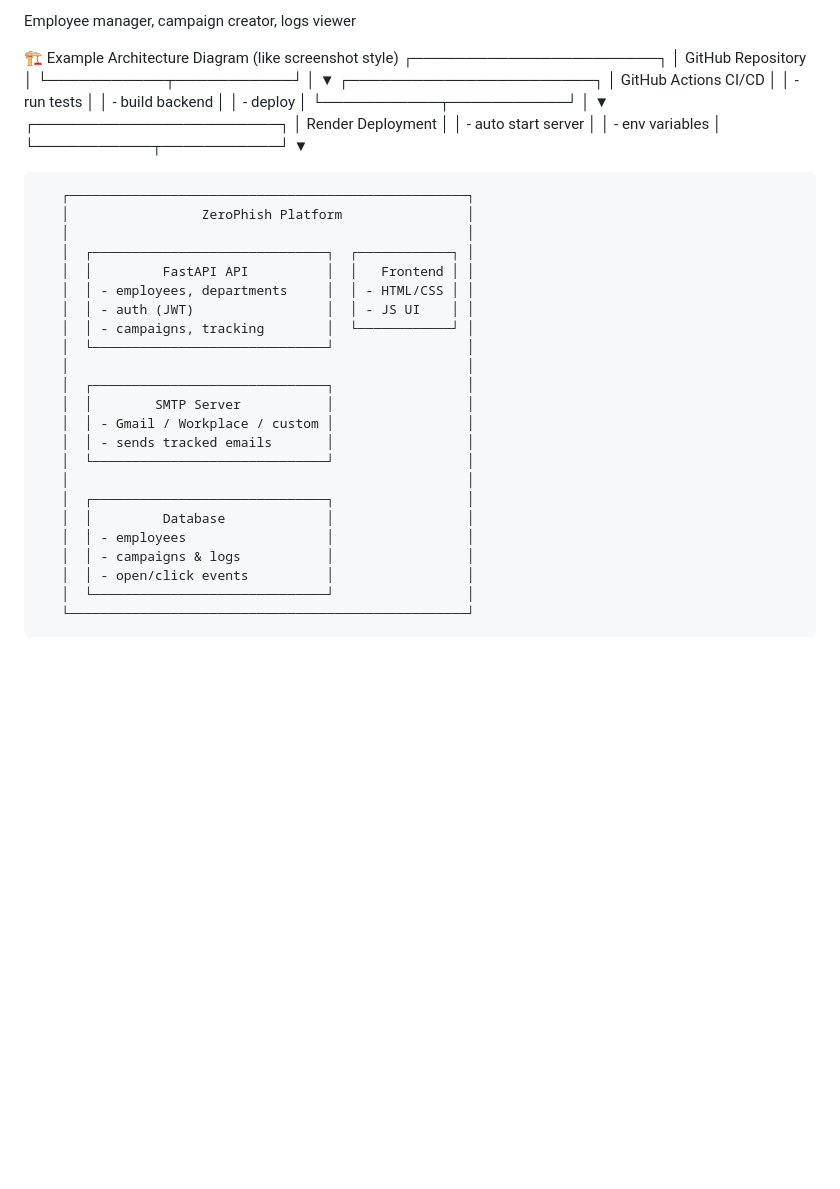
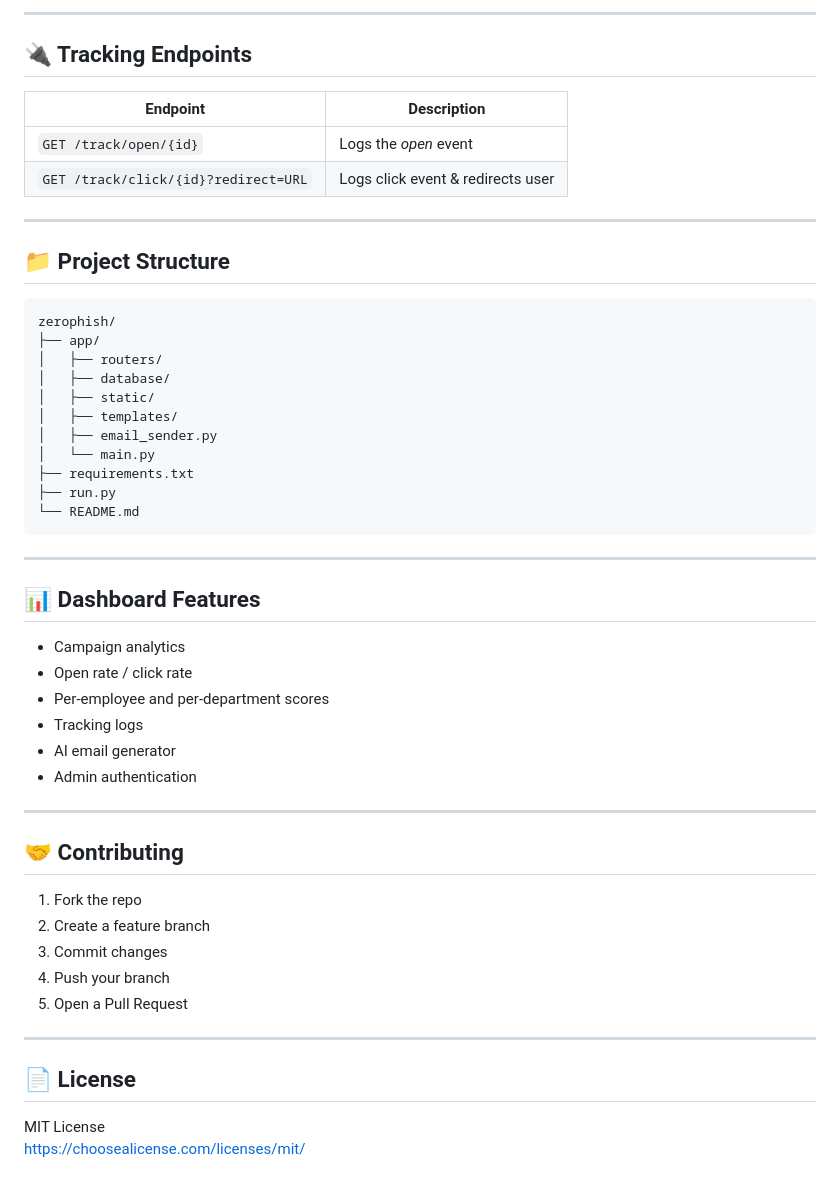
Before and after one commit to shahin1717/aihack, a Markdown page: README.md, the part around the change printed below. Drawn GitHub-style; blank space fills up the shorter version.

````diff
--- a/README.md
+++ b/README.md
@@ -61,47 +134,55 @@ Fully responsive admin dashboard
 
-Employee manager, campaign creator, logs viewer
+---
 
-🏗 Example Architecture Diagram (like screenshot style)
-                   ┌───────────────────────┐
-                   │    GitHub Repository  │
-                   └───────────┬───────────┘
-                               │
-                               ▼
-                   ┌───────────────────────┐
-                   │ GitHub Actions CI/CD  │
-                   │ - run tests           │
-                   │ - build backend       │
-                   │ - deploy              │
-                   └───────────┬───────────┘
-                               │
-                               ▼
-                   ┌───────────────────────┐
-                   │   Render Deployment   │
-                   │ - auto start server   │
-                   │ - env variables       │
-                   └───────────┬───────────┘
-                               ▼
+## 🔌 Tracking Endpoints
 
-       ┌───────────────────────────────────────────────────┐
-       │                 ZeroPhish Platform                │
-       │                                                   │
-       │  ┌──────────────────────────────┐  ┌────────────┐ │
-       │  │         FastAPI API          │  │   Frontend │ │
-       │  │ - employees, departments     │  │ - HTML/CSS │ │
-       │  │ - auth (JWT)                 │  │ - JS UI    │ │
-       │  │ - campaigns, tracking        │  └────────────┘ │
-       │  └──────────────────────────────┘                 │
-       │                                                   │
-       │  ┌──────────────────────────────┐                 │
-       │  │        SMTP Server           │                 │
-       │  │ - Gmail / Workplace / custom │                 │
-       │  │ - sends tracked emails       │                 │
-       │  └──────────────────────────────┘                 │
-       │                                                   │
-       │  ┌──────────────────────────────┐                 │
-       │  │         Database             │                 │
-       │  │ - employees                  │                 │
-       │  │ - campaigns & logs           │                 │
-       │  │ - open/click events          │                 │
-       │  └──────────────────────────────┘                 │
-       └───────────────────────────────────────────────────┘
+| Endpoint | Description |
+|---------|-------------|
+| `GET /track/open/{id}` | Logs the *open* event |
+| `GET /track/click/{id}?redirect=URL` | Logs click event & redirects user |
+
+---
+
+## 📁 Project Structure
+
+```
+zerophish/
+├── app/
+│   ├── routers/
+│   ├── database/
+│   ├── static/
+│   ├── templates/
+│   ├── email_sender.py
+│   └── main.py
+├── requirements.txt
+├── run.py
+└── README.md
+```
+
+---
+
+## 📊 Dashboard Features
+
+- Campaign analytics
+- Open rate / click rate
+- Per-employee and per-department scores
+- Tracking logs
+- AI email generator
+- Admin authentication
+
+---
+
+## 🤝 Contributing
+
+1. Fork the repo
+2. Create a feature branch
+3. Commit changes
+4. Push your branch
+5. Open a Pull Request
+
+---
+
+## 📄 License
+
+MIT License
+https://choosealicense.com/licenses/mit/
````
Also changed, not shown: other parts of README.md (+105 -32 lines).
